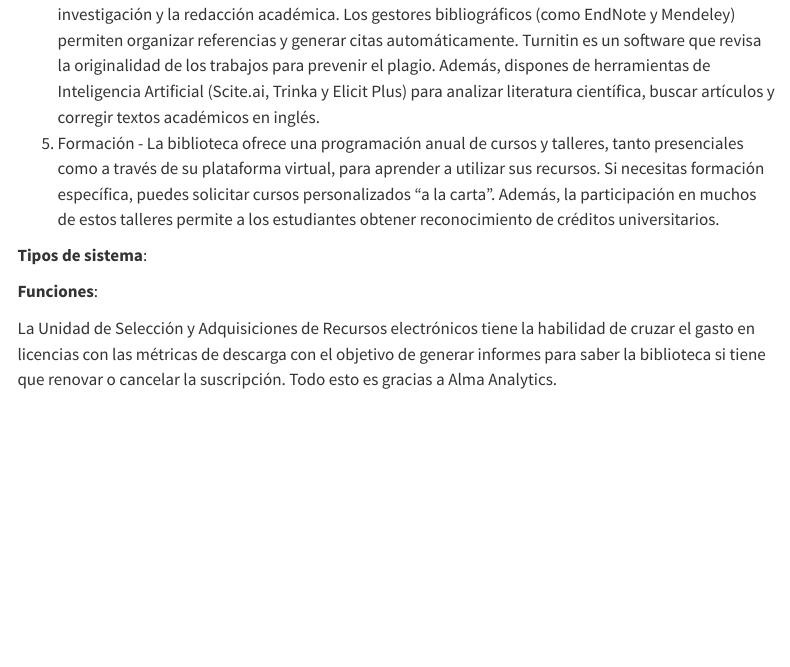
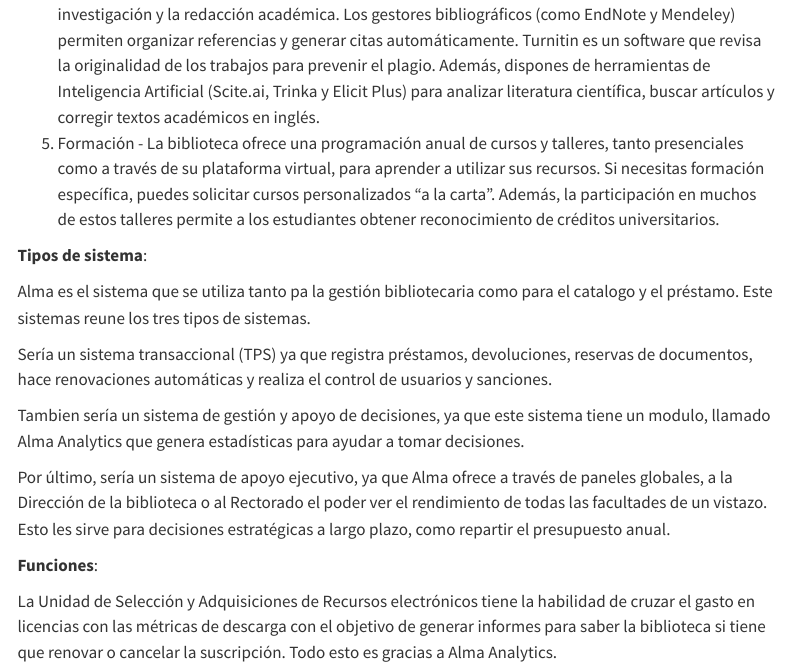
Before and after one commit to elrobin/aesde-26, a Quarto document (index.qmd): the page in a window 1100 px wide, from 2290 px down. Rendered offline with R 4.5, knitr and Pandoc in place of Quarto, with nearby package versions; menus at the side of the page are left out.

Commit message:
Update index.qmd

```diff
--- a/index.qmd
+++ b/index.qmd
@@ -69,6 +69,14 @@ Reserva de un puesto de lectura en la BUG mediante la plataforma oficial de gest
 
 **Tipos de sistema**:
 
+Alma es el sistema que se utiliza tanto pa la gestión bibliotecaria como para el catalogo y el préstamo. Este sistemas reune los tres tipos de sistemas.
+
+Sería un sistema transaccional (TPS) ya que registra préstamos, devoluciones, reservas de documentos, hace renovaciones automáticas y realiza el control de usuarios y sanciones.
+
+Tambien sería un sistema de gestión y apoyo de decisiones, ya que este sistema tiene un modulo, llamado Alma Analytics que genera estadísticas para ayudar a tomar decisiones.
+
+Por último, sería un sistema de apoyo ejecutivo, ya que Alma ofrece a través de paneles globales, a la Dirección de la biblioteca o al Rectorado el poder ver el rendimiento de todas las facultades de un vistazo. Esto les sirve para decisiones estratégicas a largo plazo, como repartir el presupuesto anual.
+
 **Funciones**:
 
 La Unidad de Selección y Adquisiciones de Recursos electrónicos tiene la habilidad de cruzar el gasto en licencias con las métricas de descarga con el objetivo de generar informes para saber la biblioteca si tiene que renovar o cancelar la suscripción. Todo esto es gracias a Alma Analytics.
```
Also changed, not shown: index.qmd (2 more changed lines).
